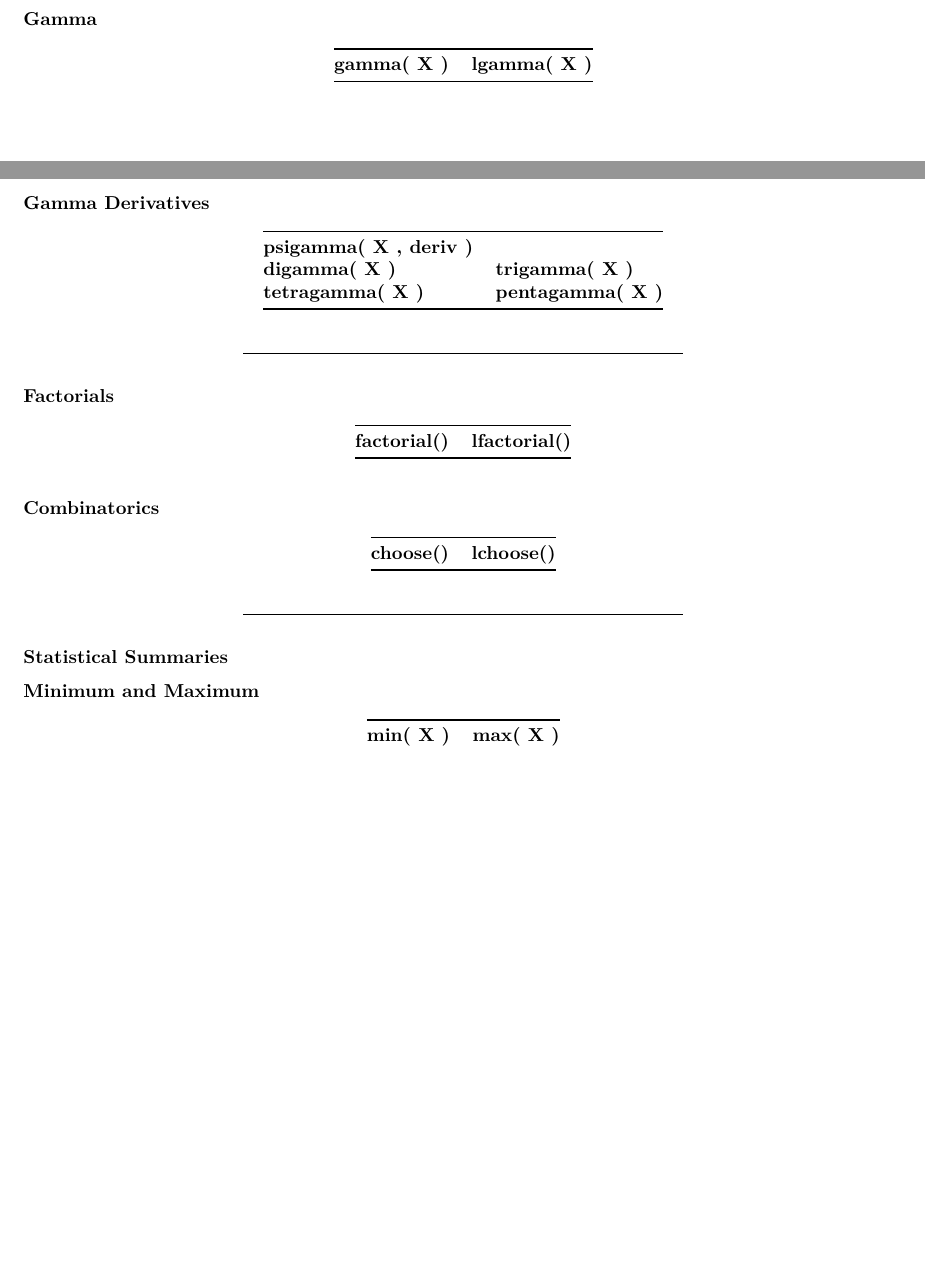
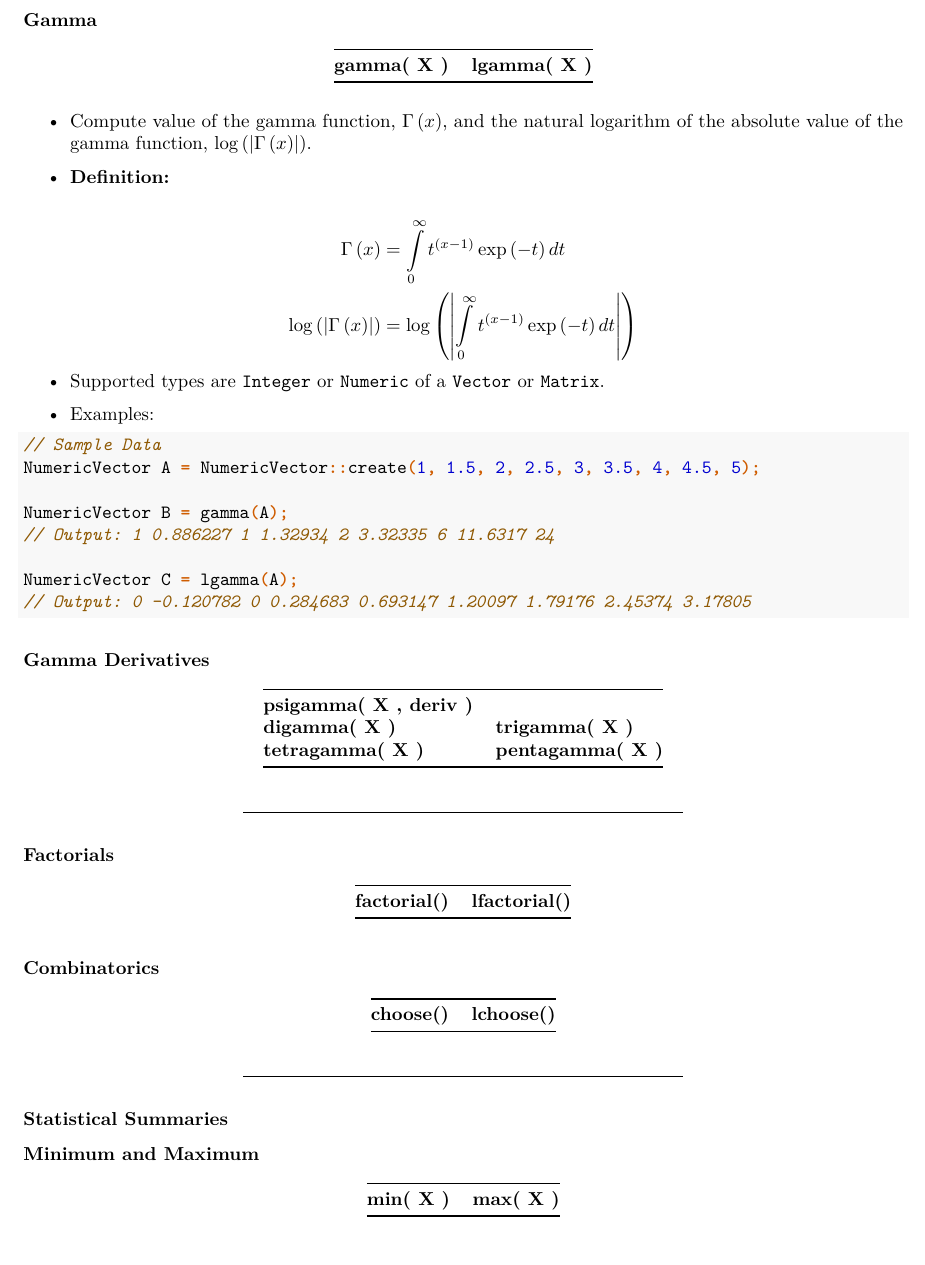
Before and after one commit to coatless-api-docs/rcpp-api, an R Markdown document (rcpp-api-docs.Rmd): two parts of pages 38 and 39 of 60 before the commit and part of page 39 of 61 after it, the two joined at a grey line, cut so that both start at the same text, the shorter picture padded with empty space. Rendered offline with R 4.5, knitr and Pandoc, then LaTeX, with nearby package versions.

Commit message:
Added gamma and lgamma notes

````diff
--- a/rcpp-api-docs.Rmd
+++ b/rcpp-api-docs.Rmd
@@ -2360,9 +2360,37 @@ LogicalVector result_nan = is_nan( X );
 
 #### Gamma {#gamma}
 
-|               |                  |
-|:--------------|:-----------------|
-| **gamma( X )** | **lgamma( X )** |
+|                |                  |
+|:---------------|:-----------------|
+| **gamma( X )** | **lgamma( X )**  |
+
+- Compute value of the gamma function, $\Gamma \left(x\right)$, and the natural
+  logarithm of the absolute value of the gamma function,
+  $\log \left( {\left| {\Gamma \left( x \right)} \right|} \right)$.
+
+- **Definition:**
+
+$$\begin{aligned}
+\Gamma \left( x \right) &= \int\limits_0^\infty  {{t^{\left( {x - 1} \right)}}\exp \left( { - t} \right)dt}  \\
+\log \left( {\left| {\Gamma \left( x \right)} \right|} \right) &=  \log \left( {\left| { \int\limits_0^\infty  {{t^{\left( {x - 1} \right)}}\exp \left( { - t} \right)dt} } \right|} \right)
+\end{aligned}$$
+
+- Supported types are `Integer` or `Numeric` of a `Vector` or `Matrix`.
+
+- Examples:
+
+```{Rcpp}
+// Sample Data
+NumericVector A = NumericVector::create(1, 1.5, 2, 2.5, 3, 3.5, 4, 4.5, 5);
+
+NumericVector B = gamma(A);
+// Output: 1 0.886227 1 1.32934 2 3.32335 6 11.6317 24
+
+NumericVector C = lgamma(A);
+// Output: 0 -0.120782 0 0.284683 0.693147 1.20097 1.79176 2.45374 3.17805
+```
+
+
 
 #### Gamma Derivatives {#gamma-deriv}
 
````
